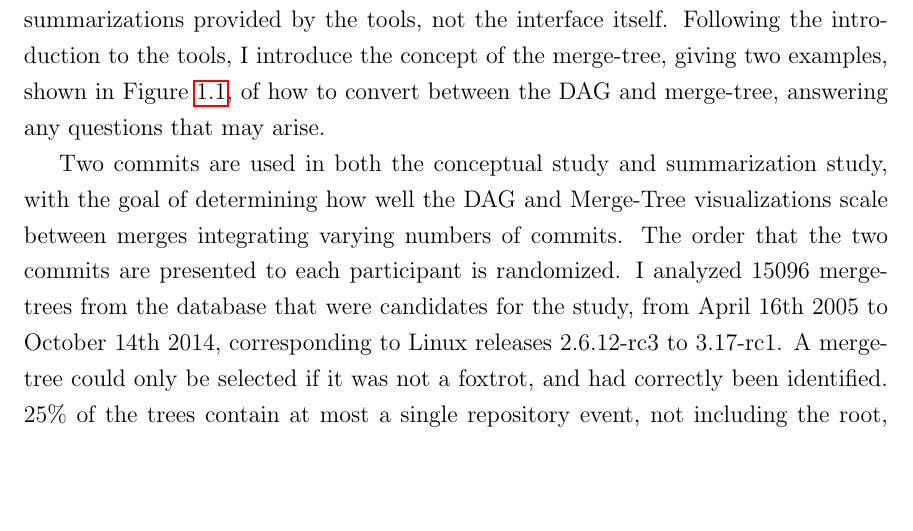
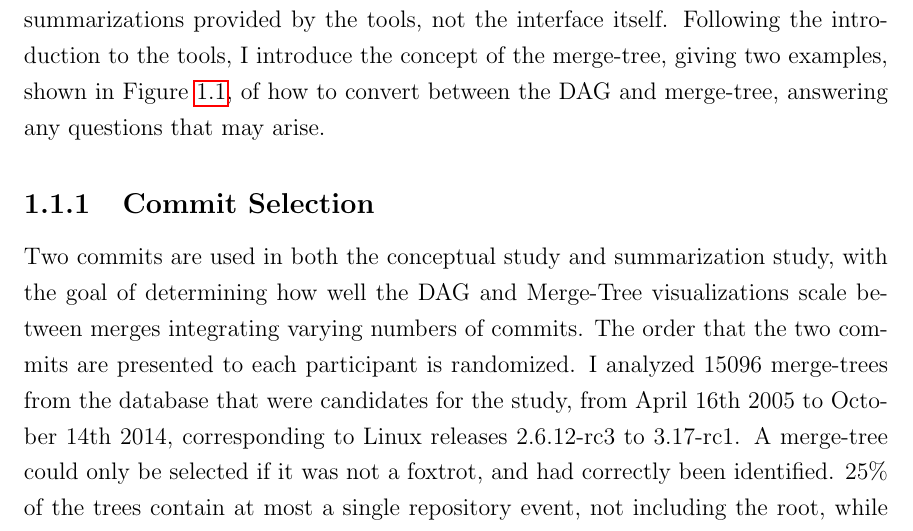
Before and after one commit to etcwilde/Thesis, a LaTeX thesis (thesis/thesis.tex, which reads thesis/chapters/Evaluation.tex): part of page 10 of 15, cut so that both start at the same text, the shorter picture padded with empty space. Compiled offline with pdfLaTeX.

Commit message:
Splitting commit selection into subsection

```diff
--- a/thesis/chapters/Evaluation.tex
+++ b/thesis/chapters/Evaluation.tex
@@ -128,6 +128,9 @@ the DAG and merge-tree, answering any questions that may arise.
 \label{fig:DAG_to_MergeTree}
 \end{figure}
 
+
+\subsection{Commit Selection}\label{ssec:commit_selection}
+
 Two commits are used in both the conceptual study and summarization
 study, with the goal of determining how well the DAG and \mt{}
 visualizations scale between merges integrating varying numbers of
```
